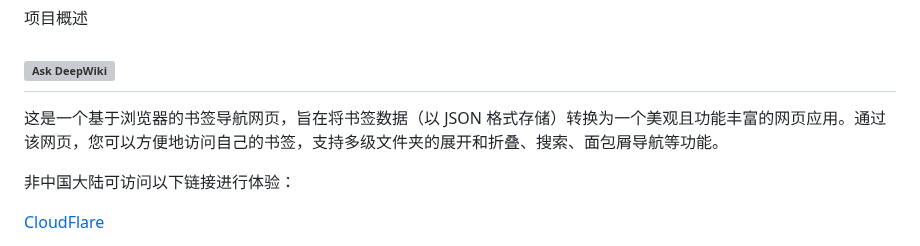
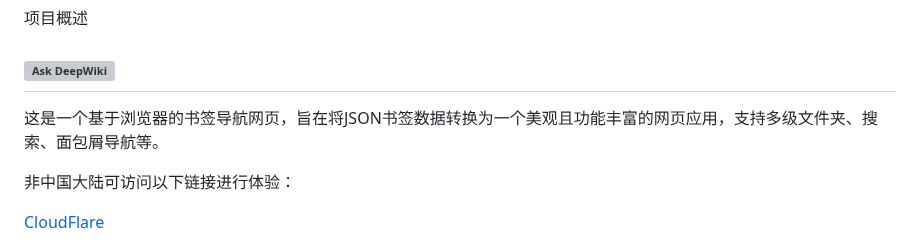
Before and after one commit to ChuwuYo/ChuwuBookmarks, a Markdown page: README.md, the part around the change. GitHub-like rendering; grey boxes are pictures that could not be loaded.

```diff
--- a/README.md
+++ b/README.md
@@ -10,7 +10,7 @@
 [![Ask DeepWiki](https://deepwiki.com/badge.svg)](https://deepwiki.com/ChuwuYo/ChuwuBookmarks)
 ---
 
-这是一个基于浏览器的书签导航网页，旨在将书签数据（以 JSON 格式存储）转换为一个美观且功能丰富的网页应用。通过该网页，您可以方便地访问自己的书签，支持多级文件夹的展开和折叠、搜索、面包屑导航等功能。
+这是一个基于浏览器的书签导航网页，旨在将JSON书签数据转换为一个美观且功能丰富的网页应用，支持多级文件夹、搜索、面包屑导航等。
 
 非中国大陆可访问以下链接进行体验：
 
```
